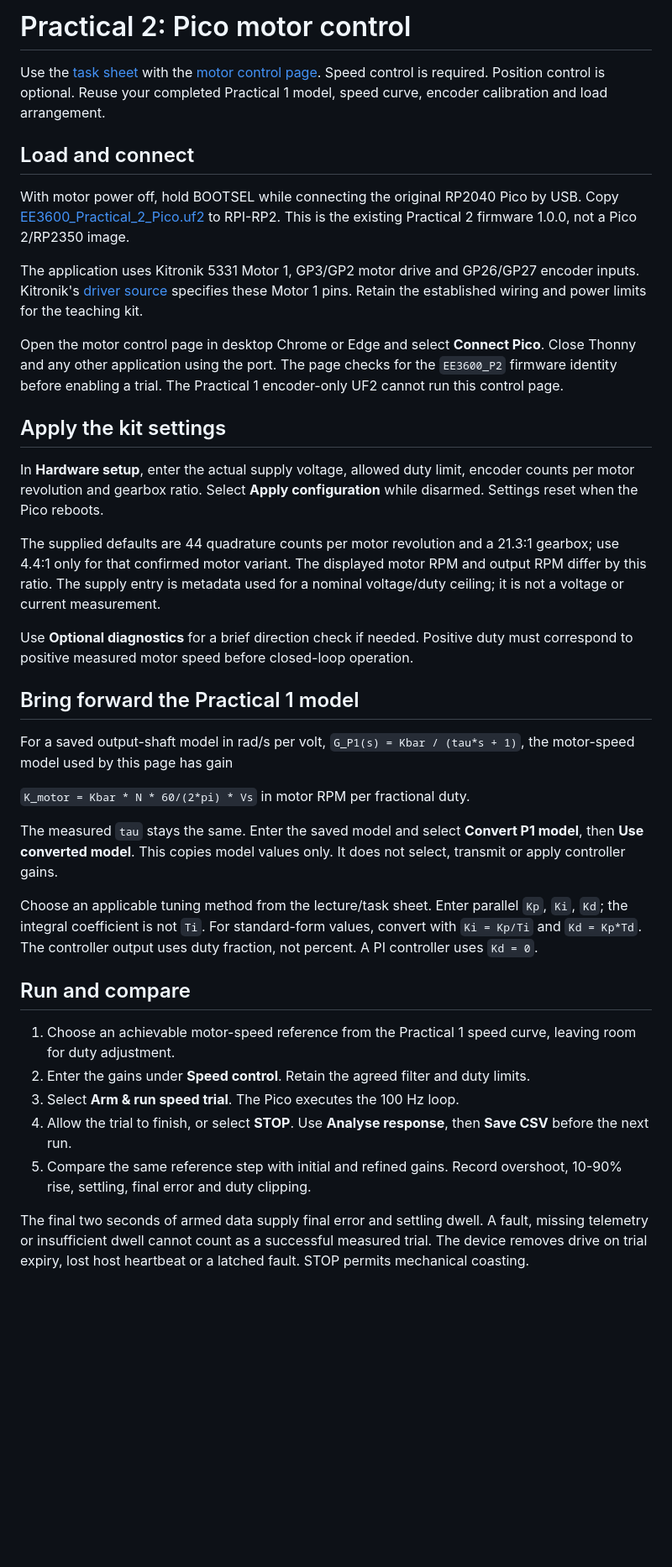
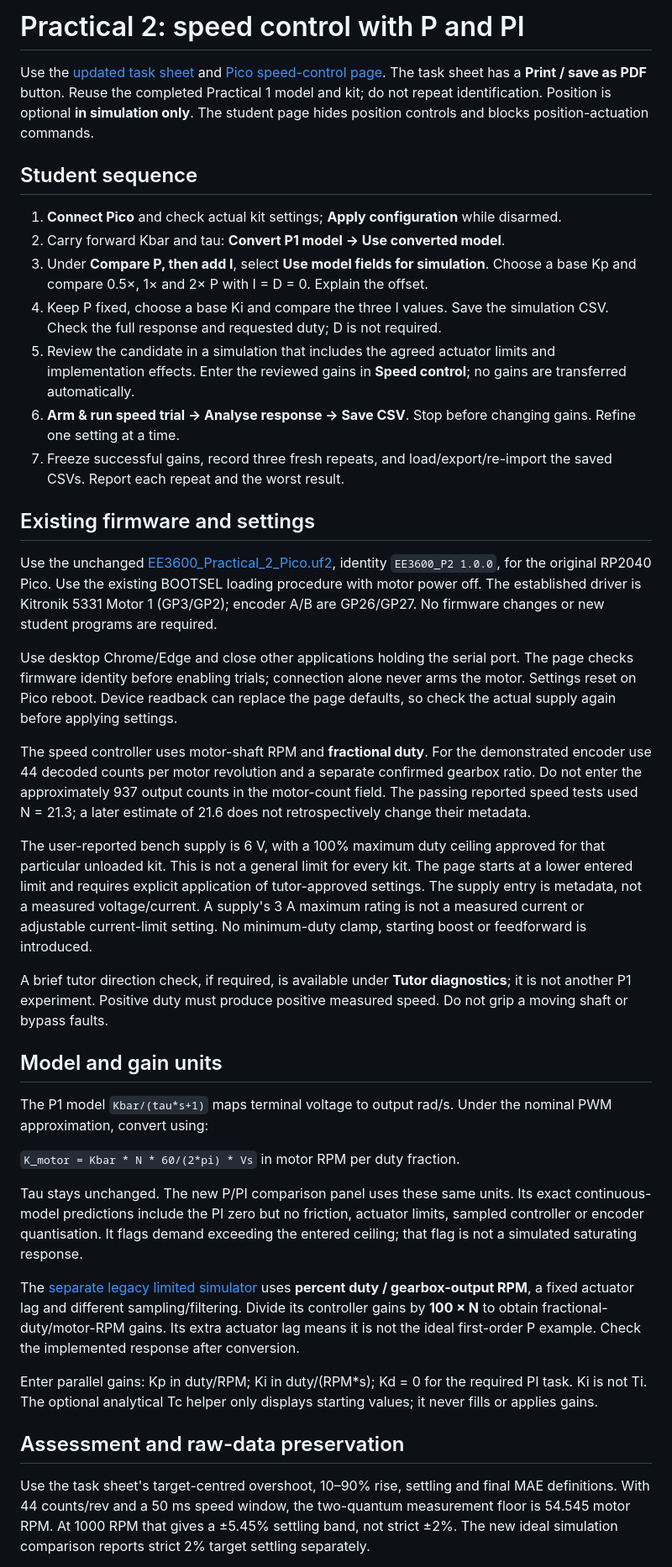
Before and after one commit to ericwangjcu/EE3600-Motor-Practicals, a Markdown page: docs/practical2-hardware.md, the part around one of its changes. Shown at 84% size. GitHub-like rendering; blank space fills up the shorter version.

Commit message:
Align the hardware guide with P/PI speed-only teaching and verified browser scope

```diff
--- a/docs/practical2-hardware.md
+++ b/docs/practical2-hardware.md
@@ -1,40 +1,42 @@
-# Practical 2: Pico motor control
+# Practical 2: speed control with P and PI
 
-Use the [task sheet](EE3600_Practical_2.pdf) with the [motor control page](../practical2-control.html). Speed control is required. Position control is optional. Reuse your completed Practical 1 model, speed curve, encoder calibration and load arrangement.
+Use the [updated task sheet](practical2-speed-task.html) and [Pico speed-control page](../practical2-control.html). The task sheet has a **Print / save as PDF** button. Reuse the completed Practical 1 model and kit; do not repeat identification. Position is optional **in simulation only**. The student page hides position controls and blocks position-actuation commands.
 
-## Load and connect
+## Student sequence
 
-With motor power off, hold BOOTSEL while connecting the original RP2040 Pico by USB. Copy [EE3600_Practical_2_Pico.uf2](../firmware/EE3600_Practical_2_Pico.uf2) to RPI-RP2. This is the existing Practical 2 firmware 1.0.0, not a Pico 2/RP2350 image.
+1. **Connect Pico** and check actual kit settings; **Apply configuration** while disarmed.
+2. Carry forward Kbar and tau: **Convert P1 model → Use converted model**.
+3. Under **Compare P, then add I**, select **Use model fields for simulation**. Choose a base Kp and compare 0.5×, 1× and 2× P with I = D = 0. Explain the offset.
+4. Keep P fixed, choose a base Ki and compare the three I values. Save the simulation CSV. Check the full response and requested duty; D is not required.
+5. Review the candidate in a simulation that includes the agreed actuator limits and implementation effects. Enter the reviewed gains in **Speed control**; no gains are transferred automatically.
+6. **Arm & run speed trial → Analyse response → Save CSV**. Stop before changing gains. Refine one setting at a time.
+7. Freeze successful gains, record three fresh repeats, and load/export/re-import the saved CSVs. Report each repeat and the worst result.
 
-The application uses Kitronik 5331 Motor 1, GP3/GP2 motor drive and GP26/GP27 encoder inputs. Kitronik's [driver source](https://github.com/KitronikLtd/Kitronik-Pico-Motor-Driver-Board-MicroPython/blob/main/PicoMotorDriver.py) specifies these Motor 1 pins. Retain the established wiring and power limits for the teaching kit.
+## Existing firmware and settings
 
-Open the motor control page in desktop Chrome or Edge and select **Connect Pico**. Close Thonny and any other application using the port. The page checks for the `EE3600_P2` firmware identity before enabling a trial. The Practical 1 encoder-only UF2 cannot run this control page.
+Use the unchanged [EE3600_Practical_2_Pico.uf2](../firmware/EE3600_Practical_2_Pico.uf2), identity `EE3600_P2 1.0.0`, for the original RP2040 Pico. Use the existing BOOTSEL loading procedure with motor power off. The established driver is Kitronik 5331 Motor 1 (GP3/GP2); encoder A/B are GP26/GP27. No firmware changes or new student programs are required.
 
-## Apply the kit settings
+Use desktop Chrome/Edge and close other applications holding the serial port. The page checks firmware identity before enabling trials; connection alone never arms the motor. Settings reset on Pico reboot. Device readback can replace the page defaults, so check the actual supply again before applying settings.
 
-In **Hardware setup**, enter the actual supply voltage, allowed duty limit, encoder counts per motor revolution and gearbox ratio. Select **Apply configuration** while disarmed. Settings reset when the Pico reboots.
+The speed controller uses motor-shaft RPM and **fractional duty**. For the demonstrated encoder use 44 decoded counts per motor revolution and a separate confirmed gearbox ratio. Do not enter the approximately 937 output counts in the motor-count field. The passing reported speed tests used N = 21.3; a later estimate of 21.6 does not retrospectively change their metadata.
 
-The supplied defaults are 44 quadrature counts per motor revolution and a 21.3:1 gearbox; use 4.4:1 only for that confirmed motor variant. The displayed motor RPM and output RPM differ by this ratio. The supply entry is metadata used for a nominal voltage/duty ceiling; it is not a voltage or current measurement.
+The user-reported bench supply is 6 V, with a 100% maximum duty ceiling approved for that particular unloaded kit. This is not a general limit for every kit. The page starts at a lower entered limit and requires explicit application of tutor-approved settings. The supply entry is metadata, not a measured voltage/current. A supply's 3 A maximum rating is not a measured current or adjustable current-limit setting. No minimum-duty clamp, starting boost or feedforward is introduced.
 
-Use **Optional diagnostics** for a brief direction check if needed. Positive duty must correspond to positive measured motor speed before closed-loop operation.
+A brief tutor direction check, if required, is available under **Tutor diagnostics**; it is not another P1 experiment. Positive duty must produce positive measured speed. Do not grip a moving shaft or bypass faults.
 
-## Bring forward the Practical 1 model
+## Model and gain units
 
-For a saved output-shaft model in rad/s per volt, `G_P1(s) = Kbar / (tau*s + 1)`, the motor-speed model used by this page has gain
+The P1 model `Kbar/(tau*s+1)` maps terminal voltage to output rad/s. Under the nominal PWM approximation, convert using:
 
-`K_motor = Kbar * N * 60/(2*pi) * Vs` in motor RPM per fractional duty.
+`K_motor = Kbar * N * 60/(2*pi) * Vs` in motor RPM per duty fraction.
 
-The measured `tau` stays the same. Enter the saved model and select **Convert P1 model**, then **Use converted model**. This copies model values only. It does not select, transmit or apply controller gains.
+Tau stays unchanged. The new P/PI comparison panel uses these same units. Its exact continuous-model predictions include the PI zero but no friction, actuator limits, sampled controller or encoder quantisation. It flags demand exceeding the entered ceiling; that flag is not a simulated saturating response.
 
-Choose an applicable tuning method from the lecture/task sheet. Enter parallel `Kp`, `Ki`, `Kd`; the integral coefficient is not `Ti`. For standard-form values, convert with `Ki = Kp/Ti` and `Kd = Kp*Td`. The controller output uses duty fraction, not percent. A PI controller uses `Kd = 0`.
+The [separate legacy limited simulator](../practical2.html) uses **percent duty / gearbox-output RPM**, a fixed actuator lag and different sampling/filtering. Divide its controller gains by **100 × N** to obtain fractional-duty/motor-RPM gains. Its extra actuator lag means it is not the ideal first-order P example. Check the implemented response after conversion.
 
-## Run and compare
+Enter parallel gains: Kp in duty/RPM; Ki in duty/(RPM*s); Kd = 0 for the required PI task. Ki is not Ti. The optional analytical Tc helper only displays starting values; it never fills or applies gains.
 
-1. Choose an achievable motor-speed reference from the Practical 1 speed curve, leaving room for duty adjustment.
-2. Enter the gains under **Speed control**. Retain the agreed filter and duty limits.
-3. Select **Arm & run speed trial**. The Pico executes the 100 Hz loop.
-4. Allow the trial to finish, or select **STOP**. Use **Analyse response**, then **Save CSV** before the next run.
-5. Compare the same reference step with initial and refined gains. Record overshoot, 10-90% rise, settling, final error and duty clipping.
+## Assessment and raw-data preservation
 
-The final two seconds of armed data supply final error and settling dwell. A fault, missing telemetry or insufficient dwell cannot count as a successful measured trial. The device removes drive on trial expiry, lost host heartbeat or a latched fault. STOP permits mechanical coasting.
+Use the task sheet's target-centred overshoot, 10–90% rise, settling and final MAE definitions. With 44 counts/rev and a 50 ms speed window, the two-quantum measurement floor is 54.545 motor RPM. At 1000 RPM that gives a ±5.45% settling band, not strict ±2%. The new ideal simulation comparison reports strict 2% target settling separately.
 
```
Also changed, not shown: other parts of docs/practical2-hardware.md (+6 -4 lines).
